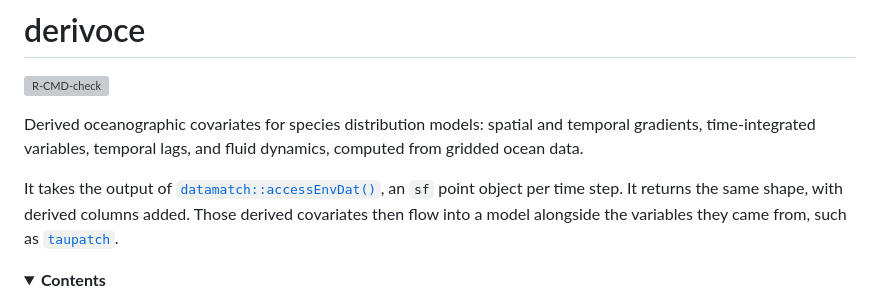
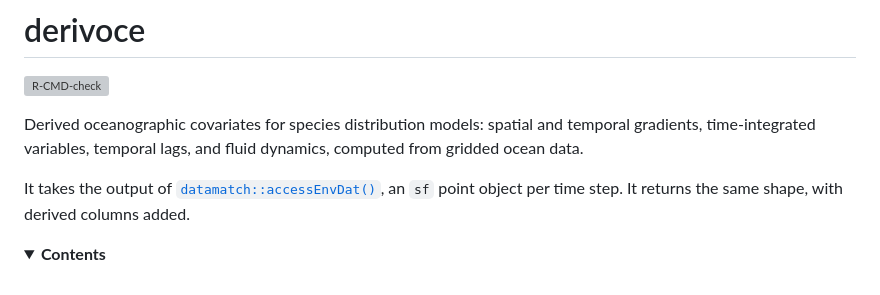
Before and after one commit to chross22/derivoce, a Markdown page: README.md, the part around the change. Drawn GitHub-style; folded sections open; grey boxes are pictures that could not be loaded.

```diff
--- a/README.md
+++ b/README.md
@@ -11,8 +11,7 @@ computed from gridded ocean data.
 It takes the output of
 [`datamatch::accessEnvDat()`](https://github.com/chross22/datamatch), an `sf`
 point object per time step. It returns the same shape, with derived columns
-added. Those derived covariates then flow into a model alongside the variables
-they came from, such as [`taupatch`](https://github.com/chross22/taupatch).
+added.
 
 <details>
 <summary><b>Contents</b></summary>
```
